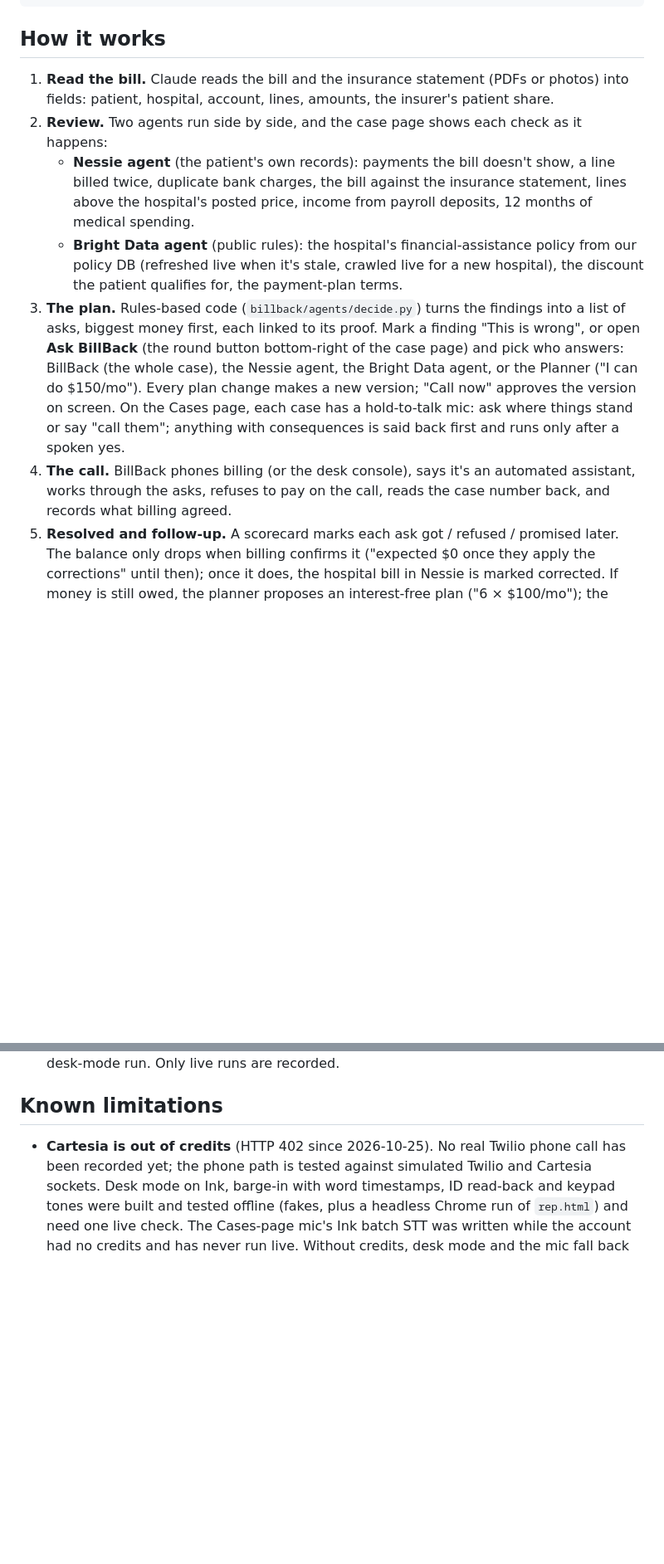
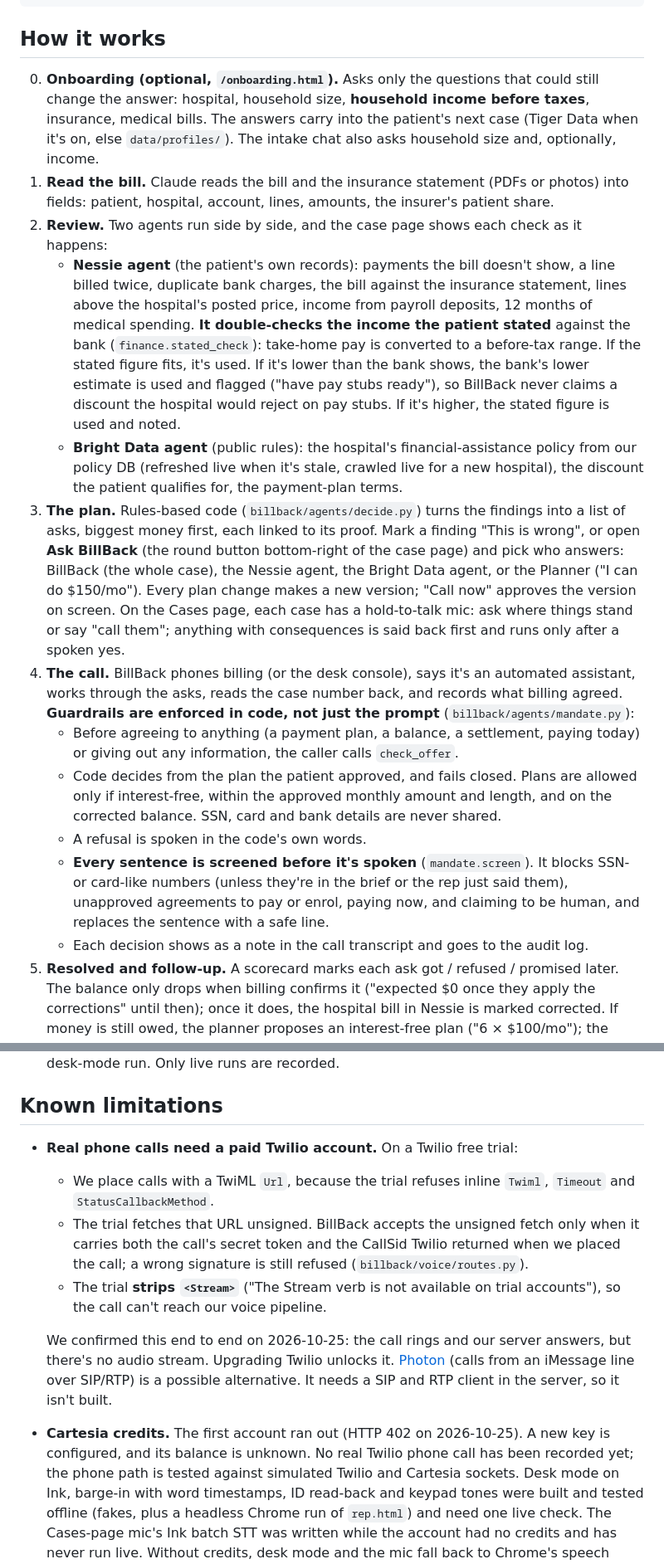
Before and after one commit to gsonntag/calhacks, a Markdown page: README.md, 2 parts joined by grey strips. Shown at 83% size. Rendered like a GitHub page; blank space fills up the shorter version.

```diff
--- a/README.md
+++ b/README.md
@@ -61,12 +62,20 @@ uv run python scripts/build_price_tables.py [--fetch]        # rebuild policydb/
 
 ## How it works
 
+0. **Onboarding (optional, `/onboarding.html`).** Asks only the questions that could still change the
+   answer: hospital, household size, **household income before taxes**, insurance, medical bills. The answers
+   carry into the patient's next case (Tiger Data when it's on, else `data/profiles/`). The intake chat also
+   asks household size and, optionally, income.
 1. **Read the bill.** Claude reads the bill and the insurance statement (PDFs or photos) into fields:
    patient, hospital, account, lines, amounts, the insurer's patient share.
 2. **Review.** Two agents run side by side, and the case page shows each check as it happens:
    - **Nessie agent** (the patient's own records): payments the bill doesn't show, a line billed twice,
      duplicate bank charges, the bill against the insurance statement, lines above the hospital's posted
-     price, income from payroll deposits, 12 months of medical spending.
+     price, income from payroll deposits, 12 months of medical spending. **It double-checks the income the
+     patient stated** against the bank (`finance.stated_check`): take-home pay is converted to a before-tax
+     range. If the stated figure fits, it's used. If it's lower than the bank shows, the bank's lower estimate is
+     used and flagged ("have pay stubs ready"), so BillBack never claims a discount the hospital would reject on
+     pay stubs. If it's higher, the stated figure is used and noted.
    - **Bright Data agent** (public rules): the hospital's financial-assistance policy from our policy DB
      (refreshed live when it's stale, crawled live for a new hospital), the discount the patient qualifies
      for, the payment-plan terms.
@@ -77,7 +86,18 @@ uv run python scripts/build_price_tables.py [--fetch]        # rebuild policydb/
    approves the version on screen. On the Cases page, each case has a hold-to-talk mic: ask where things
    stand or say "call them"; anything with consequences is said back first and runs only after a spoken yes.
 4. **The call.** BillBack phones billing (or the desk console), says it's an automated assistant, works
-   through the asks, refuses to pay on the call, reads the case number back, and records what billing agreed.
+   through the asks, reads the case number back, and records what billing agreed. **Guardrails are enforced
+   in code, not just the prompt** (`billback/agents/mandate.py`):
+   - Before agreeing to anything (a payment plan, a balance, a settlement, paying today) or giving out any
+     information, the caller calls `check_offer`.
+   - Code decides from the plan the patient approved, and fails closed. Plans are allowed only if
+     interest-free, within the approved monthly amount and length, and on the corrected balance. SSN, card and
+     bank details are never shared.
+   - A refusal is spoken in the code's own words.
+   - **Every sentence is screened before it's spoken** (`mandate.screen`). It blocks SSN- or card-like numbers
+     (unless they're in the brief or the rep just said them), unapproved agreements to pay or enrol, paying
+     now, and claiming to be human, and replaces the sentence with a safe line.
+   - Each decision shows as a note in the call transcript and goes to the audit log.
 5. **Resolved and follow-up.** A scorecard marks each ask got / refused / promised later. The balance only
    drops when billing confirms it ("expected $0 once they apply the corrections" until then); once it does,
    the hospital bill in Nessie is marked corrected. If money is still owed, the planner proposes an
@@ -198,7 +229,21 @@ didn't compute.
   run. Only live runs are recorded.
 
 ## Known limitations
-- **Cartesia is out of credits** (HTTP 402 since 2026-10-25). No real Twilio phone call has been recorded yet;
+- **Real phone calls need a paid Twilio account.** On a Twilio free trial:
+  - We place calls with a TwiML `Url`, because the trial refuses inline `Twiml`, `Timeout` and
+    `StatusCallbackMethod`.
+  - The trial fetches that URL unsigned. BillBack accepts the unsigned fetch only when it carries both the
+    call's secret token and the CallSid Twilio returned when we placed the call; a wrong signature is still
+    refused (`billback/voice/routes.py`).
+  - The trial **strips `<Stream>`** ("The Stream verb is not available on trial accounts"), so the call can't
+    reach our voice pipeline.
+
+  We confirmed this end to end on 2026-10-25: the call rings and our server answers, but there's no audio
+  stream. Upgrading Twilio unlocks it.
+  [Photon](https://photon.codes) (calls from an iMessage line over SIP/RTP) is a possible alternative. It
+  needs a SIP and RTP client in the server, so it isn't built.
+- **Cartesia credits.** The first account ran out (HTTP 402 on 2026-10-25). A new key is configured, and its
+  balance is unknown. No real Twilio phone call has been recorded yet;
   the phone path is tested against simulated Twilio and Cartesia sockets. Desk mode on Ink, barge-in with
   word timestamps, ID read-back and keypad tones were built and tested offline (fakes, plus a headless Chrome
   run of `rep.html`) and need one live check. The Cases-page mic's Ink batch STT was written while the account
```
Also changed, not shown: other parts of README.md (+46 -14 lines).
